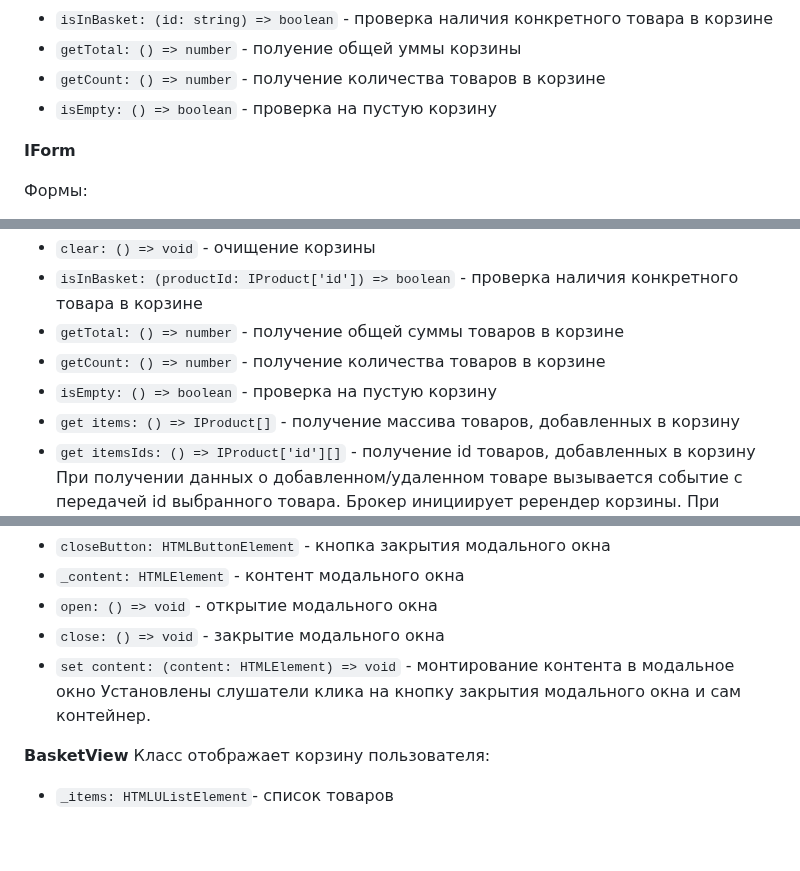
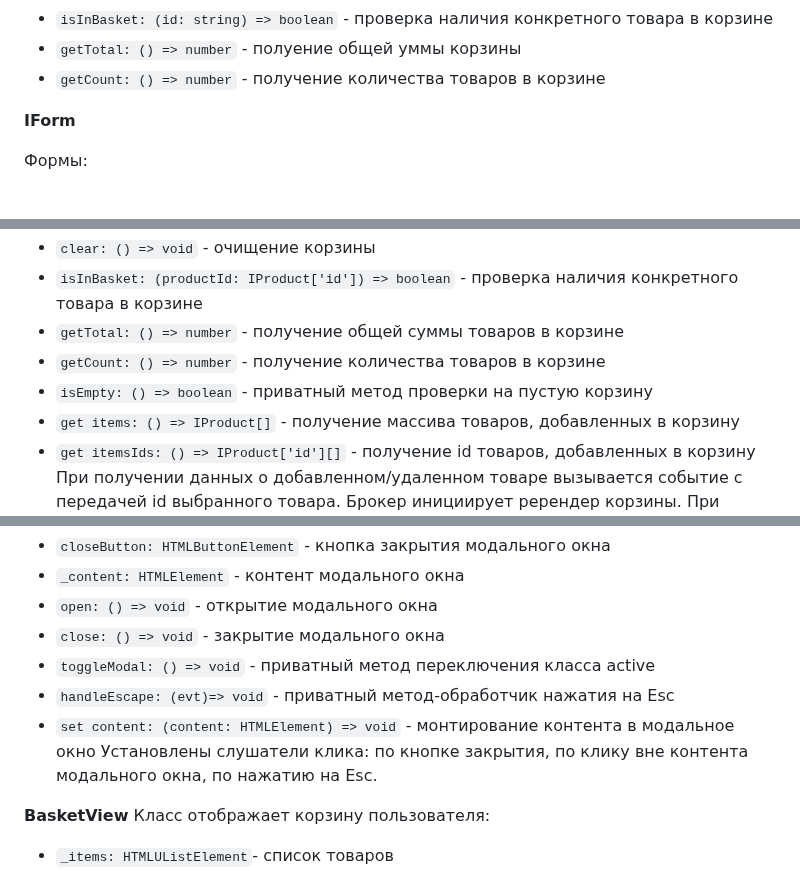
Before and after one commit to leadenrain/web-larek-frontend, a Markdown page: README.md, 3 parts joined by grey strips. GitHub-like rendering; blank space fills up the shorter version.

```diff
--- a/README.md
+++ b/README.md
@@ -74,7 +74,6 @@ yarn build
 - `isInBasket: (id: string) => boolean` - проверка наличия конкретного товара в корзине
 - `getTotal: () => number` - полуение общей уммы корзины
 - `getCount: () => number` - получение количества товаров в корзине
-- `isEmpty: () => boolean` - проверка на пустую корзину
 
 **IForm**
 
@@ -181,7 +180,7 @@ yarn build
 - `isInBasket: (productId: IProduct['id']) => boolean` - проверка наличия конкретного товара в корзине
 - `getTotal: () => number` - получение общей суммы товаров в корзине
 - `getCount: () => number` - получение количества товаров в корзине
-- `isEmpty: () => boolean` - проверка на пустую корзину
+- `isEmpty: () => boolean` - приватный метод проверки на пустую корзину
 - `get items: () => IProduct[]` - получение массива товаров, добавленных в корзину
 - `get itemsIds: () => IProduct['id'][]` - получение id товаров, добавленных в корзину
 При получении данных о добавленном/удаленном товаре вызывается событие с передачей id выбранного товара. Брокер инициирует ререндер корзины. При удалении товара дополнительно вызывается событие для закрытия модального окна в случае получения пложительного результата проверки корзины на пустоту.
@@ -252,8 +251,10 @@ yarn build
 - `_content: HTMLElement` - контент модального окна
 - `open: () => void` - открытие модального окна
 - `close: () => void` - закрытие модального окна
+- `toggleModal: () => void` - приватный метод переключения класса active
+- `handleEscape: (evt)=> void` - приватный метод-обработчик нажатия на Esc
 - `set content: (content: HTMLElement) => void` - монтирование контента в модальное окно
-Установлены слушатели клика на кнопку закрытия модального окна и сам контейнер.
+Установлены слушатели клика: по кнопке закрытия, по клику вне контента модального окна, по нажатию на Esc.
 
 **BasketView**
 Класс отображает корзину пользователя:
```
